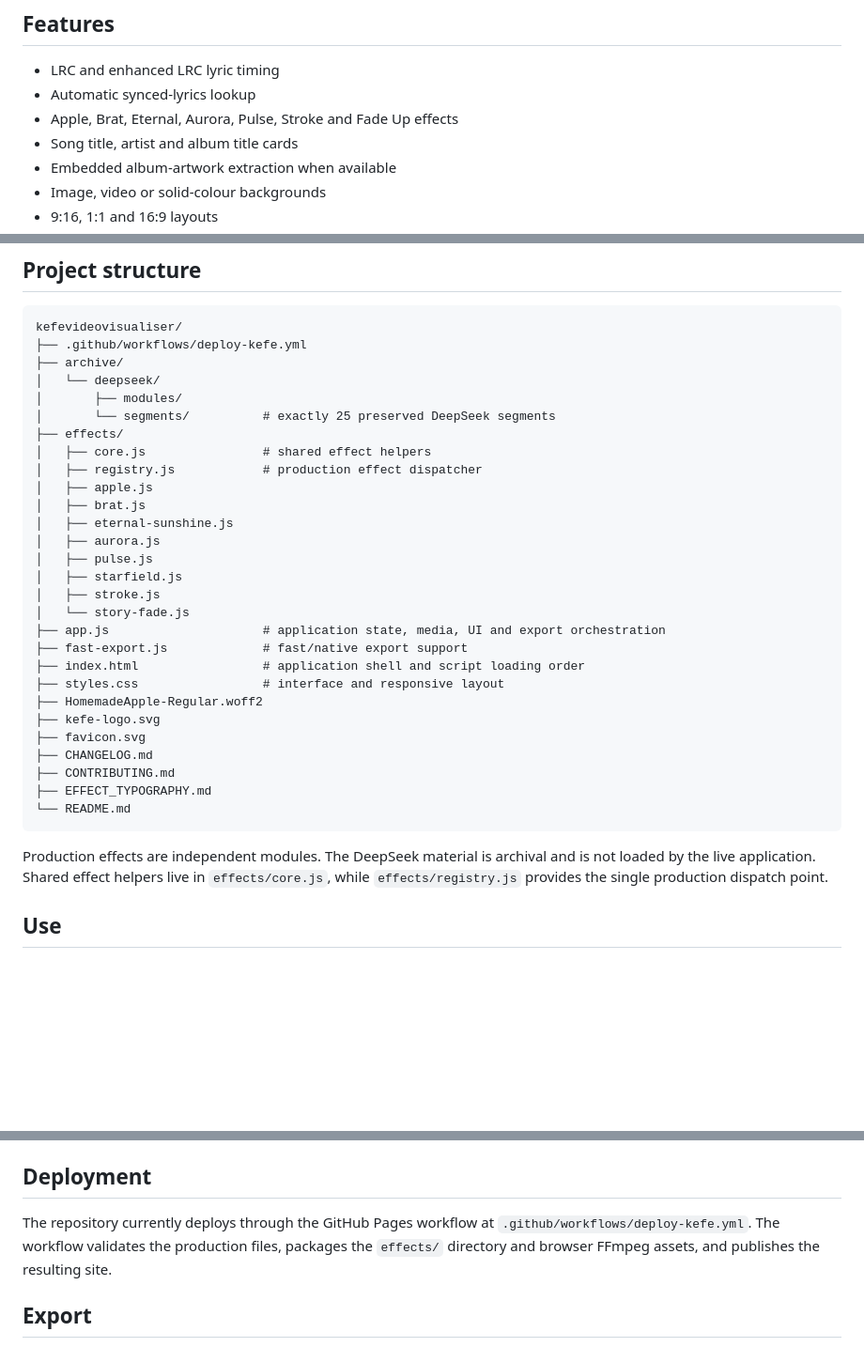
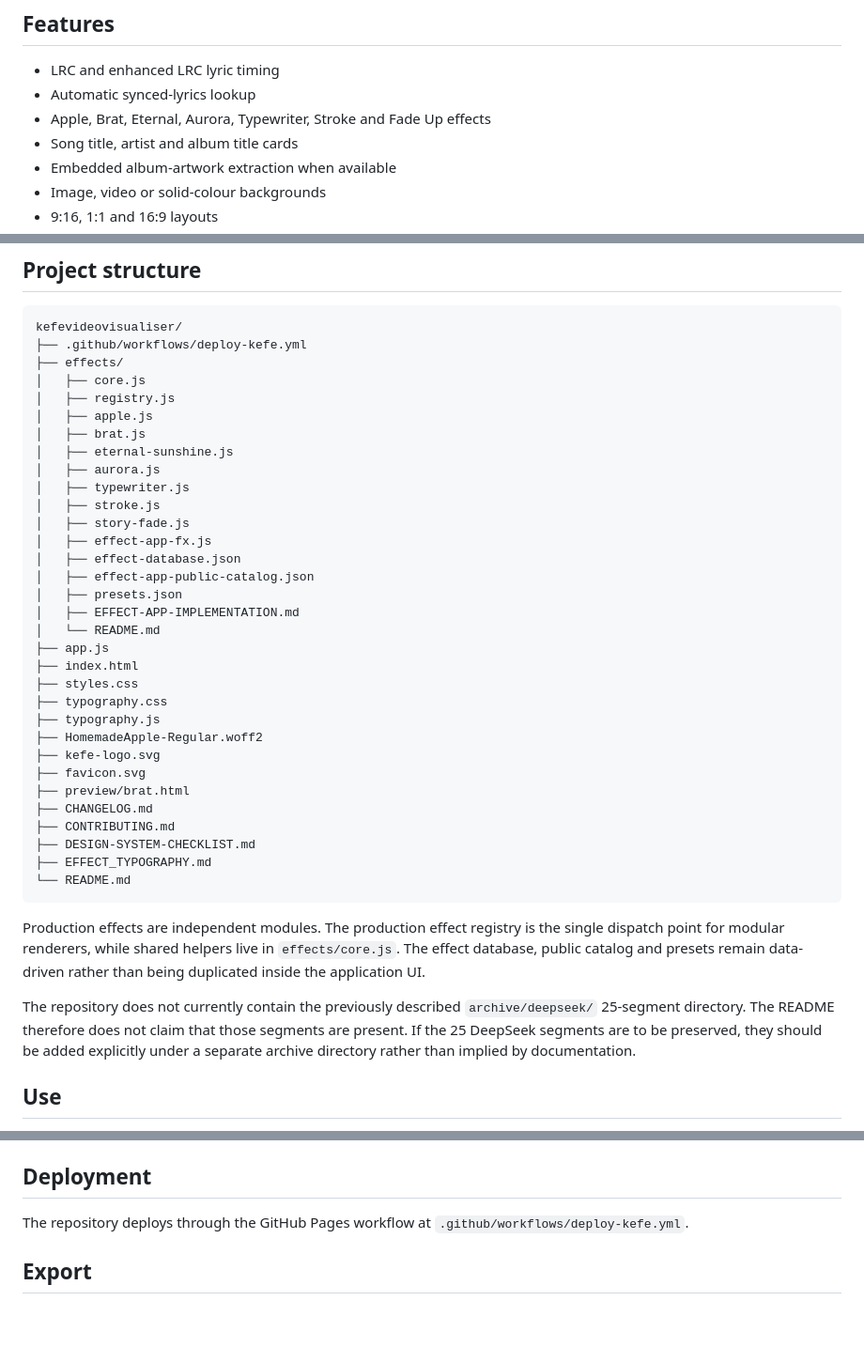
Before and after one commit to Tezzaaaaaa/kefevideovisualiser, a Markdown page: README.md, 3 parts joined by grey strips. Shown at 94% size. Drawn GitHub-style; blank space fills up the shorter version.

Commit message:
Correct repository structure documentation

````diff
--- a/README.md
+++ b/README.md
@@ -18,7 +18,7 @@ KEFE Visualiser combines audio, synced lyrics and an optional background into an
 
 - LRC and enhanced LRC lyric timing
 - Automatic synced-lyrics lookup
-- Apple, Brat, Eternal, Aurora, Pulse, Stroke and Fade Up effects
+- Apple, Brat, Eternal, Aurora, Typewriter, Stroke and Fade Up effects
 - Song title, artist and album title cards
 - Embedded album-artwork extraction when available
 - Image, video or solid-colour backgrounds
@@ -34,35 +34,41 @@ KEFE Visualiser combines audio, synced lyrics and an optional background into an
 ```text
 kefevideovisualiser/
 ├── .github/workflows/deploy-kefe.yml
-├── archive/
-│   └── deepseek/
-│       ├── modules/
-│       └── segments/          # exactly 25 preserved DeepSeek segments
 ├── effects/
-│   ├── core.js                # shared effect helpers
-│   ├── registry.js            # production effect dispatcher
+│   ├── core.js
+│   ├── registry.js
 │   ├── apple.js
 │   ├── brat.js
 │   ├── eternal-sunshine.js
 │   ├── aurora.js
-│   ├── pulse.js
-│   ├── starfield.js
+│   ├── typewriter.js
 │   ├── stroke.js
-│   └── story-fade.js
-├── app.js                     # application state, media, UI and export orchestration
-├── fast-export.js             # fast/native export support
-├── index.html                 # application shell and script loading order
-├── styles.css                 # interface and responsive layout
+│   ├── story-fade.js
+│   ├── effect-app-fx.js
+│   ├── effect-database.json
+│   ├── effect-app-public-catalog.json
+│   ├── presets.json
+│   ├── EFFECT-APP-IMPLEMENTATION.md
+│   └── README.md
+├── app.js
+├── index.html
+├── styles.css
+├── typography.css
+├── typography.js
 ├── HomemadeApple-Regular.woff2
 ├── kefe-logo.svg
 ├── favicon.svg
+├── preview/brat.html
 ├── CHANGELOG.md
 ├── CONTRIBUTING.md
+├── DESIGN-SYSTEM-CHECKLIST.md
 ├── EFFECT_TYPOGRAPHY.md
 └── README.md
 ```
 
-Production effects are independent modules. The DeepSeek material is archival and is not loaded by the live application. Shared effect helpers live in `effects/core.js`, while `effects/registry.js` provides the single production dispatch point.
+Production effects are independent modules. The production effect registry is the single dispatch point for modular renderers, while shared helpers live in `effects/core.js`. The effect database, public catalog and presets remain data-driven rather than being duplicated inside the application UI.
+
+The repository does not currently contain the previously described `archive/deepseek/` 25-segment directory. The README therefore does not claim that those segments are present. If the 25 DeepSeek segments are to be preserved, they should be added explicitly under a separate archive directory rather than implied by documentation.
 
 ## Use
 
@@ -87,7 +93,7 @@ Opening `index.html` directly is not recommended because browsers restrict some
 
 ## Deployment
 
-The repository currently deploys through the GitHub Pages workflow at `.github/workflows/deploy-kefe.yml`. The workflow validates the production files, packages the `effects/` directory and browser FFmpeg assets, and publishes the resulting site.
+The repository deploys through the GitHub Pages workflow at `.github/workflows/deploy-kefe.yml`.
 
 ## Export
 
````
Also changed, not shown: other parts of README.md (+1 -1 lines).
